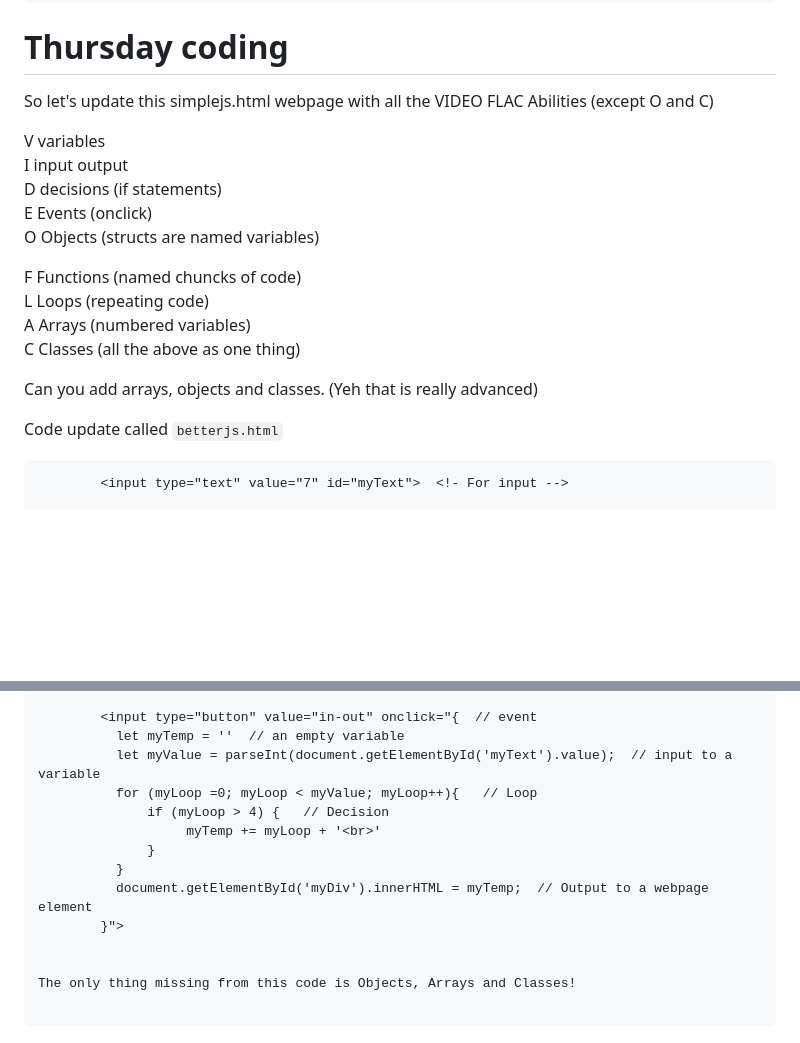
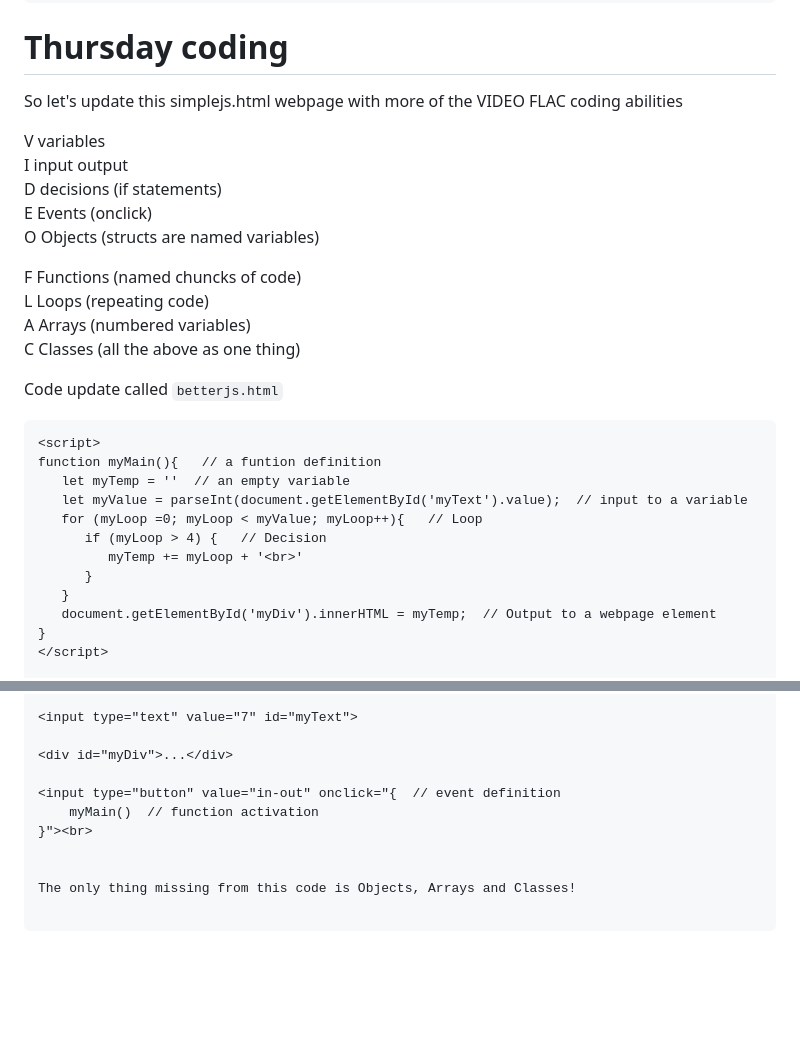
Before and after one commit to hpssjellis/visst2023, a Markdown page: README.md, 2 parts joined by grey strips. Drawn GitHub-style; blank space fills up the shorter version.

````diff
--- a/README.md
+++ b/README.md
@@ -89,7 +89,7 @@ or use http://huggingface.co/chat
 
 # Thursday coding
 
-So let's update this simplejs.html webpage with all the VIDEO FLAC Abilities (except O and C)
+So let's update this simplejs.html webpage with more of the VIDEO FLAC coding abilities
 
 V variables
 I input output
@@ -103,10 +103,20 @@ A Arrays (numbered variables)
 C Classes (all the above as one thing)
 
 
-Can you add arrays, objects and classes. (Yeh that is really advanced)
 
 Code update called ```betterjs.html```
 
 ```
-        <input type="text" value="7" id="myText">  <!- For input -->
+<script>
+function myMain(){   // a funtion definition
+   let myTemp = ''  // an empty variable
+   let myValue = parseInt(document.getElementById('myText').value);  // input to a variable
+   for (myLoop =0; myLoop < myValue; myLoop++){   // Loop
+      if (myLoop > 4) {   // Decision
+         myTemp += myLoop + '<br>'
+      }
+   }
+   document.getElementById('myDiv').innerHTML = myTemp;  // Output to a webpage element
+}
+</script>
 
@@ -114,14 +123,11 @@
 
-        <input type="button" value="in-out" onclick="{  // event
-          let myTemp = ''  // an empty variable
-          let myValue = parseInt(document.getElementById('myText').value);  // input to a variable
-          for (myLoop =0; myLoop < myValue; myLoop++){   // Loop
-              if (myLoop > 4) {   // Decision
-                   myTemp += myLoop + '<br>'
-              }
-          }
-          document.getElementById('myDiv').innerHTML = myTemp;  // Output to a webpage element
-        }">
+<input type="text" value="7" id="myText">
+
+<div id="myDiv">...</div>
+
+<input type="button" value="in-out" onclick="{  // event definition
+    myMain()  // function activation
+}"><br>
 
 
 The only thing missing from this code is Objects, Arrays and Classes!
````
Also changed, not shown: other parts of README.md (+0 -1 lines).
